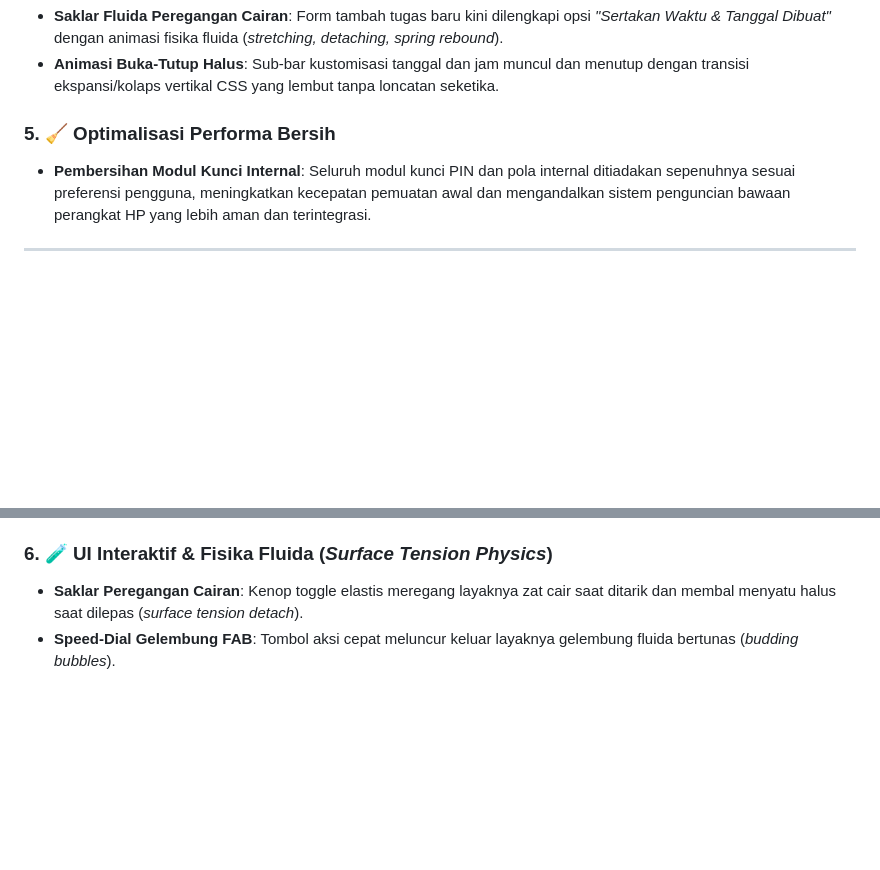
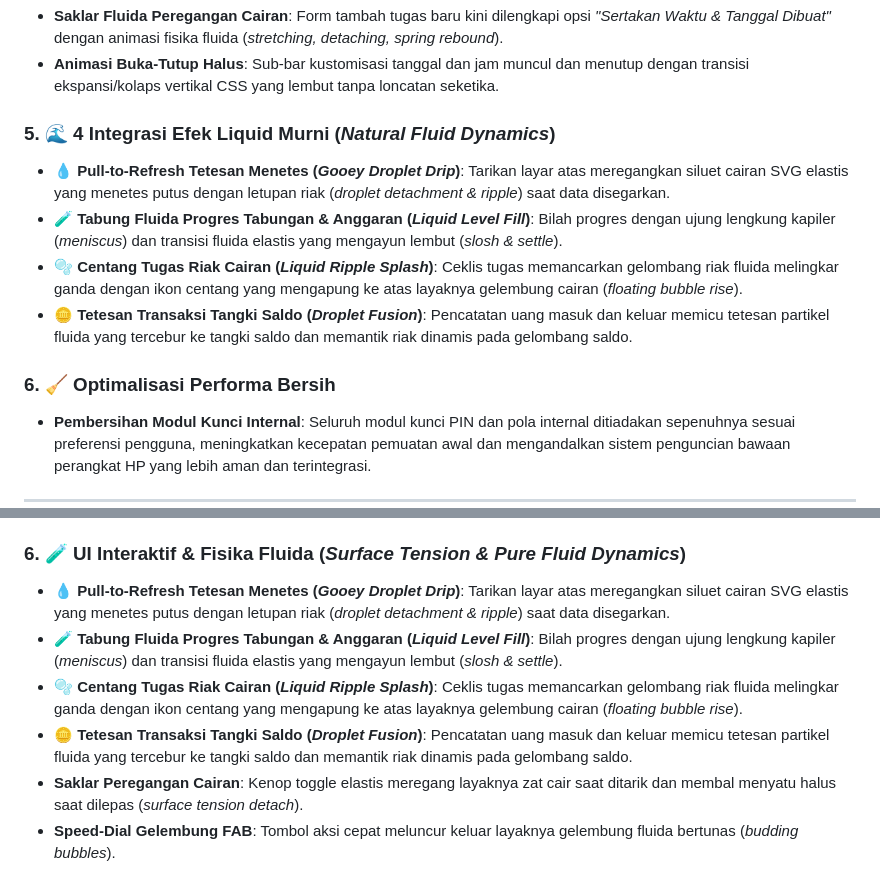
Before and after one commit to habielmaulanaaa-svg/dasbor-pribadi, a Markdown page: README.md, 2 parts joined by grey strips. Rendered like a GitHub page; blank space fills up the shorter version.

Commit message:
docs: dokumentasikan 4 efek liquid alami (pull droplet, liquid progress bar, task ripple, saldo fusion) di README.md

```diff
--- a/README.md
+++ b/README.md
@@ -39,7 +39,13 @@ Aplikasi manajemen keuangan, tabungan, impian, dan produktivitas pribadi all-in-
 - **Saklar Fluida Peregangan Cairan**: Form tambah tugas baru kini dilengkapi opsi *"Sertakan Waktu & Tanggal Dibuat"* dengan animasi fisika fluida (*stretching, detaching, spring rebound*).
 - **Animasi Buka-Tutup Halus**: Sub-bar kustomisasi tanggal dan jam muncul dan menutup dengan transisi ekspansi/kolaps vertikal CSS yang lembut tanpa loncatan seketika.
 
-### 5. 🧹 Optimalisasi Performa Bersih
+### 5. 🌊 4 Integrasi Efek Liquid Murni (*Natural Fluid Dynamics*)
+- **💧 Pull-to-Refresh Tetesan Menetes (*Gooey Droplet Drip*)**: Tarikan layar atas meregangkan siluet cairan SVG elastis yang menetes putus dengan letupan riak (*droplet detachment & ripple*) saat data disegarkan.
+- **🧪 Tabung Fluida Progres Tabungan & Anggaran (*Liquid Level Fill*)**: Bilah progres dengan ujung lengkung kapiler (*meniscus*) dan transisi fluida elastis yang mengayun lembut (*slosh & settle*).
+- **🫧 Centang Tugas Riak Cairan (*Liquid Ripple Splash*)**: Ceklis tugas memancarkan gelombang riak fluida melingkar ganda dengan ikon centang yang mengapung ke atas layaknya gelembung cairan (*floating bubble rise*).
+- **🪙 Tetesan Transaksi Tangki Saldo (*Droplet Fusion*)**: Pencatatan uang masuk dan keluar memicu tetesan partikel fluida yang tercebur ke tangki saldo dan memantik riak dinamis pada gelombang saldo.
+
+### 6. 🧹 Optimalisasi Performa Bersih
 - **Pembersihan Modul Kunci Internal**: Seluruh modul kunci PIN dan pola internal ditiadakan sepenuhnya sesuai preferensi pengguna, meningkatkan kecepatan pemuatan awal dan mengandalkan sistem penguncian bawaan perangkat HP yang lebih aman dan terintegrasi.
 
 ---
@@ -69,7 +75,11 @@ Aplikasi manajemen keuangan, tabungan, impian, dan produktivitas pribadi all-in-
   - 🟡 **Jurnal Rekap**: Catatan rekap harian tersimpan.
 - Tombol pintar satu pintu di header (*+ Tugas Baru* / *Minimize*) untuk alur kerja yang cepat dan intuitif.
 
-### 6. 🧪 UI Interaktif & Fisika Fluida (*Surface Tension Physics*)
+### 6. 🧪 UI Interaktif & Fisika Fluida (*Surface Tension & Pure Fluid Dynamics*)
+- **💧 Pull-to-Refresh Tetesan Menetes (*Gooey Droplet Drip*)**: Tarikan layar atas meregangkan siluet cairan SVG elastis yang menetes putus dengan letupan riak (*droplet detachment & ripple*) saat data disegarkan.
+- **🧪 Tabung Fluida Progres Tabungan & Anggaran (*Liquid Level Fill*)**: Bilah progres dengan ujung lengkung kapiler (*meniscus*) dan transisi fluida elastis yang mengayun lembut (*slosh & settle*).
+- **🫧 Centang Tugas Riak Cairan (*Liquid Ripple Splash*)**: Ceklis tugas memancarkan gelombang riak fluida melingkar ganda dengan ikon centang yang mengapung ke atas layaknya gelembung cairan (*floating bubble rise*).
+- **🪙 Tetesan Transaksi Tangki Saldo (*Droplet Fusion*)**: Pencatatan uang masuk dan keluar memicu tetesan partikel fluida yang tercebur ke tangki saldo dan memantik riak dinamis pada gelombang saldo.
 - **Saklar Peregangan Cairan**: Kenop toggle elastis meregang layaknya zat cair saat ditarik dan membal menyatu halus saat dilepas (*surface tension detach*).
 - **Speed-Dial Gelembung FAB**: Tombol aksi cepat meluncur keluar layaknya gelembung fluida bertunas (*budding bubbles*).
 - **Kapsul Merkuri Cair**: Indikator aktif pada bilah navigasi bawah berpindah dengan efek deformasi fluida seperti tetesan merkuri yang mengalir lincah.
```
